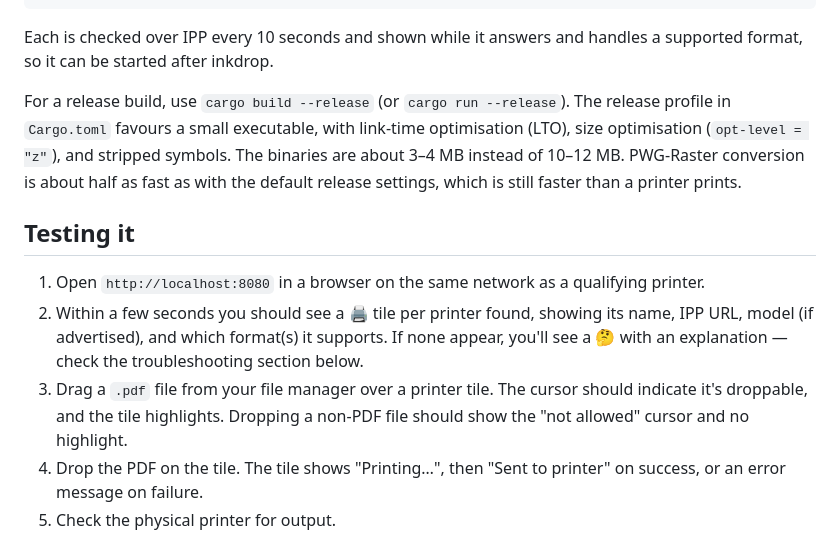
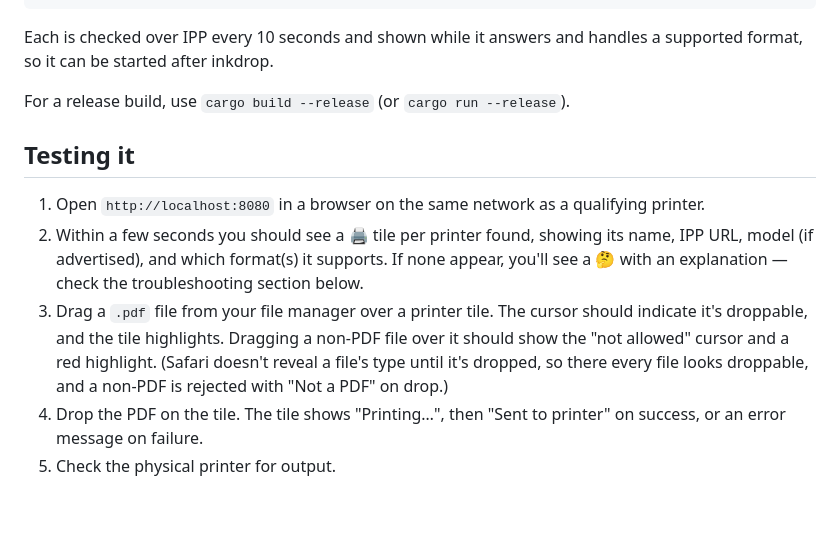
Before and after one commit to martin-cowie/inkdrop, a Markdown page: README.md, the part around one of its changes. Drawn GitHub-style; blank space fills up the shorter version.

```diff
--- a/README.md
+++ b/README.md
@@ -78,11 +55,6 @@ Each is checked over IPP every 10 seconds and shown while it answers and
 handles a supported format, so it can be started after inkdrop.
 
 For a release build, use `cargo build --release` (or `cargo run --release`).
-The release profile in `Cargo.toml` favours a small executable, with
-link-time optimisation (LTO), size optimisation (`opt-level = "z"`), and
-stripped symbols. The binaries are about 3–4 MB instead of 10–12 MB.
-PWG-Raster conversion is about half as fast as with the default release
-settings, which is still faster than a printer prints.
 
 ## Testing it
 
@@ -93,8 +65,11 @@ settings, which is still faster than a printer prints.
    supports. If none appear, you'll see a 🤔 with
    an explanation — check the troubleshooting section below.
 3. Drag a `.pdf` file from your file manager over a printer tile. The cursor
-   should indicate it's droppable, and the tile highlights. Dropping a
-   non-PDF file should show the "not allowed" cursor and no highlight.
+   should indicate it's droppable, and the tile highlights. Dragging a
+   non-PDF file over it should show the "not allowed" cursor and a red
+   highlight. (Safari doesn't reveal a file's type until it's dropped, so
+   there every file looks droppable, and a non-PDF is rejected with "Not a
+   PDF" on drop.)
 4. Drop the PDF on the tile. The tile shows "Printing…", then "Sent to
    printer" on success, or an error message on failure.
 5. Check the physical printer for output.
```
Also changed, not shown: other parts of README.md (+10 -32 lines).
